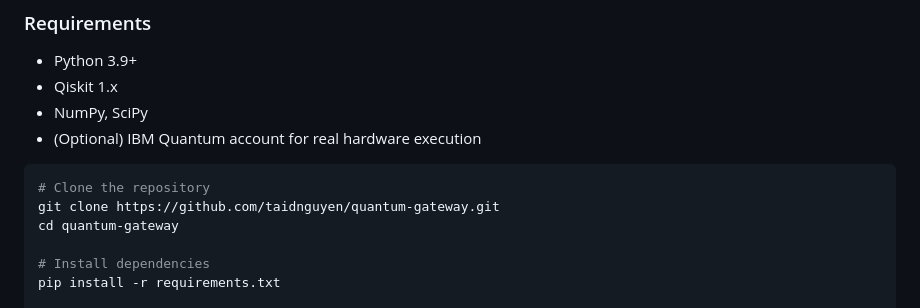
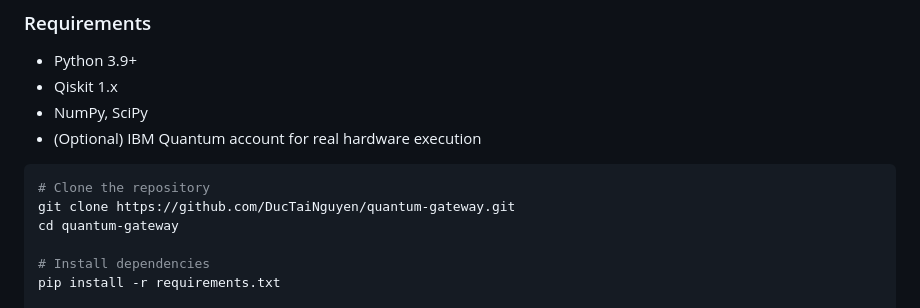
Before and after one commit to DucTaiNguyen/quantum-gateway, a Markdown page: quantum-gateway/README.md, the part around the change. GitHub-like rendering.

Commit message:
update github link

````diff
--- a/quantum-gateway/README.md
+++ b/quantum-gateway/README.md
@@ -57,7 +57,7 @@ Q = M ∘ U(θ) ∘ ε
 
 ```bash
 # Clone the repository
-git clone https://github.com/taidnguyen/quantum-gateway.git
+git clone https://github.com/DucTaiNguyen/quantum-gateway.git
 cd quantum-gateway
 
 # Install dependencies
````
